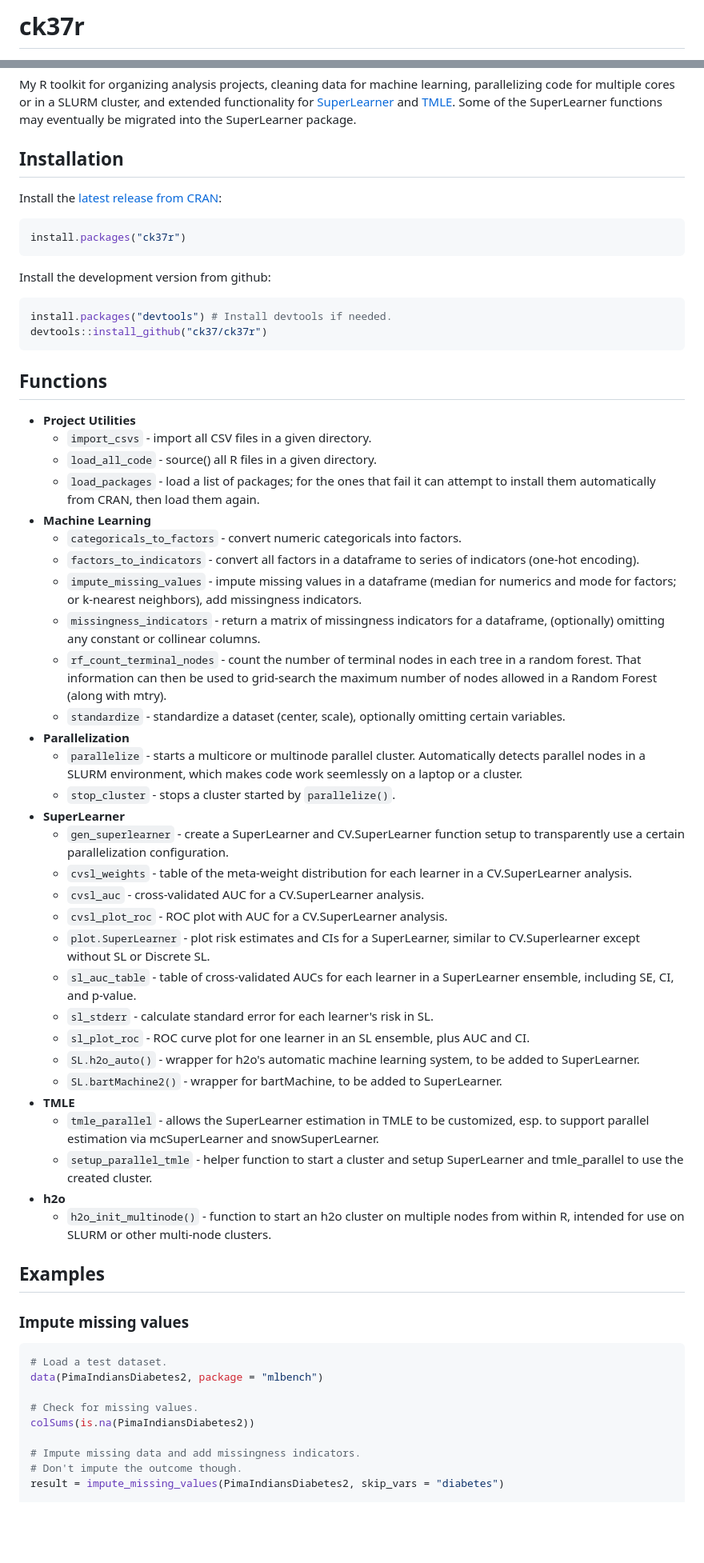
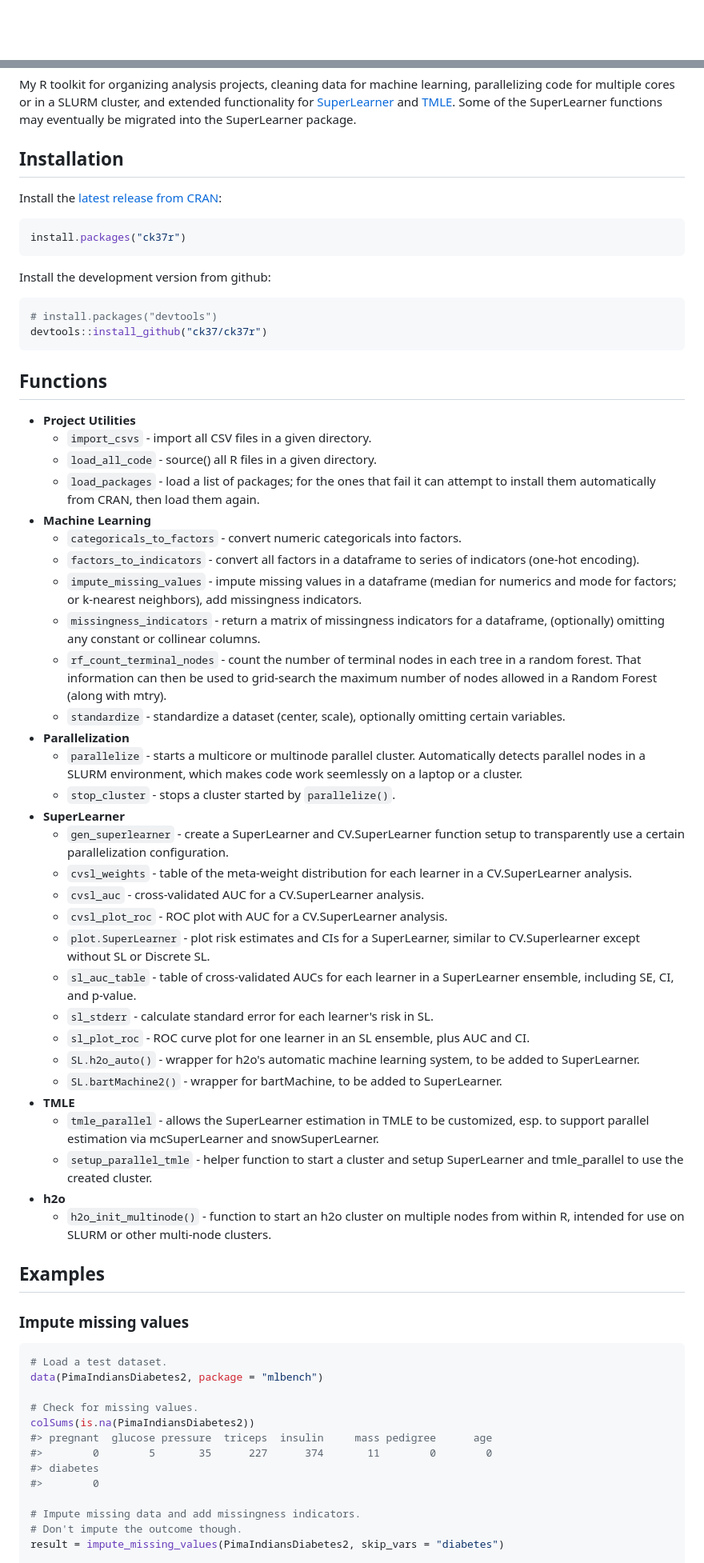
Before and after one commit to ck37/ck37r, a Markdown page: README.md, 2 parts joined by grey strips. Shown: that part at 80% size. Rendered like a GitHub page; blank space fills up the shorter version.

Commit message:
Convert Readme to an Rmd file (thanks rOpenSci)

````diff
--- a/README.md
+++ b/README.md
@@ -1,2 +1 @@
-# ck37r
 
@@ -7,65 +7,71 @@
 
 My R toolkit for organizing analysis projects, cleaning data for machine learning, parallelizing code for multiple cores or in a SLURM cluster, and extended functionality for [SuperLearner](http://github.com/ecpolley/SuperLearner) and [TMLE](github.com/cran/tmle). Some of the SuperLearner functions may eventually be migrated into the SuperLearner package.
 
-## Installation
+Installation
+------------
 
 Install the [latest release from CRAN](https://cran.r-project.org/package=ck37r):
 
-```r
+``` r
 install.packages("ck37r")
 ```
 
 Install the development version from github:
 
-```r
-install.packages("devtools") # Install devtools if needed.
+``` r
+# install.packages("devtools")
 devtools::install_github("ck37/ck37r")
 ```
 
-## Functions
+Functions
+---------
 
-- **Project Utilities**
-    * `import_csvs` - import all CSV files in a given directory.
-    * `load_all_code` - source() all R files in a given directory.
-    * `load_packages` - load a list of packages; for the ones that fail it can attempt to install them automatically from CRAN, then load them again.
-- **Machine Learning**
-    * `categoricals_to_factors` - convert numeric categoricals into factors.
-    * `factors_to_indicators` - convert all factors in a dataframe to series of indicators (one-hot encoding).
-    * `impute_missing_values` - impute missing values in a dataframe (median for numerics and mode for factors; or k-nearest neighbors), add missingness indicators.
-    * `missingness_indicators` - return a matrix of missingness indicators for a dataframe, (optionally) omitting any constant or collinear columns.
-    * `rf_count_terminal_nodes` - count the number of terminal nodes in each tree in a random forest. That information can then be used to grid-search the maximum number of nodes allowed in a Random Forest (along with mtry).
-    * `standardize` - standardize a dataset (center, scale), optionally omitting certain variables.
-- **Parallelization**
-    * `parallelize` - starts a multicore or multinode parallel cluster. Automatically detects parallel nodes in a SLURM environment, which makes code work seemlessly on a laptop or a cluster.
-    * `stop_cluster` - stops a cluster started by `parallelize()`.
-- **SuperLearner**
-    * `gen_superlearner` - create a SuperLearner and CV.SuperLearner function setup to transparently use a certain parallelization configuration.
-    * `cvsl_weights` - table of the meta-weight distribution for each learner in a CV.SuperLearner analysis.
-    * `cvsl_auc` - cross-validated AUC for a CV.SuperLearner analysis.
-    * `cvsl_plot_roc` - ROC plot with AUC for a CV.SuperLearner analysis.
-    * `plot.SuperLearner` - plot risk estimates and CIs for a SuperLearner, similar to CV.Superlearner except without SL or Discrete SL.
-    * `sl_auc_table` - table of cross-validated AUCs for each learner in a SuperLearner ensemble, including SE, CI, and p-value.
-    * `sl_stderr` - calculate standard error for each learner's risk in SL.
-    * `sl_plot_roc` - ROC curve plot for one learner in an SL ensemble, plus AUC and CI.
-    * `SL.h2o_auto()` - wrapper for h2o's automatic machine learning system, to be added to SuperLearner.
-    * `SL.bartMachine2()` - wrapper for bartMachine, to be added to SuperLearner.
-- **TMLE**
-    * `tmle_parallel` - allows the SuperLearner estimation in TMLE to be customized, esp. to support parallel estimation via mcSuperLearner and snowSuperLearner.
-    * `setup_parallel_tmle` - helper function to start a cluster and setup SuperLearner and tmle_parallel to use the created cluster.
-- **h2o**
-    * `h2o_init_multinode()` - function to start an h2o cluster on multiple nodes
-    from within R, intended for use on SLURM or other multi-node clusters.
+-   **Project Utilities**
+    -   `import_csvs` - import all CSV files in a given directory.
+    -   `load_all_code` - source() all R files in a given directory.
+    -   `load_packages` - load a list of packages; for the ones that fail it can attempt to install them automatically from CRAN, then load them again.
+-   **Machine Learning**
+    -   `categoricals_to_factors` - convert numeric categoricals into factors.
+    -   `factors_to_indicators` - convert all factors in a dataframe to series of indicators (one-hot encoding).
+    -   `impute_missing_values` - impute missing values in a dataframe (median for numerics and mode for factors; or k-nearest neighbors), add missingness indicators.
+    -   `missingness_indicators` - return a matrix of missingness indicators for a dataframe, (optionally) omitting any constant or collinear columns.
+    -   `rf_count_terminal_nodes` - count the number of terminal nodes in each tree in a random forest. That information can then be used to grid-search the maximum number of nodes allowed in a Random Forest (along with mtry).
+    -   `standardize` - standardize a dataset (center, scale), optionally omitting certain variables.
+-   **Parallelization**
+    -   `parallelize` - starts a multicore or multinode parallel cluster. Automatically detects parallel nodes in a SLURM environment, which makes code work seemlessly on a laptop or a cluster.
+    -   `stop_cluster` - stops a cluster started by `parallelize()`.
+-   **SuperLearner**
+    -   `gen_superlearner` - create a SuperLearner and CV.SuperLearner function setup to transparently use a certain parallelization configuration.
+    -   `cvsl_weights` - table of the meta-weight distribution for each learner in a CV.SuperLearner analysis.
+    -   `cvsl_auc` - cross-validated AUC for a CV.SuperLearner analysis.
+    -   `cvsl_plot_roc` - ROC plot with AUC for a CV.SuperLearner analysis.
+    -   `plot.SuperLearner` - plot risk estimates and CIs for a SuperLearner, similar to CV.Superlearner except without SL or Discrete SL.
+    -   `sl_auc_table` - table of cross-validated AUCs for each learner in a SuperLearner ensemble, including SE, CI, and p-value.
+    -   `sl_stderr` - calculate standard error for each learner's risk in SL.
+    -   `sl_plot_roc` - ROC curve plot for one learner in an SL ensemble, plus AUC and CI.
+    -   `SL.h2o_auto()` - wrapper for h2o's automatic machine learning system, to be added to SuperLearner.
+    -   `SL.bartMachine2()` - wrapper for bartMachine, to be added to SuperLearner.
+-   **TMLE**
+    -   `tmle_parallel` - allows the SuperLearner estimation in TMLE to be customized, esp. to support parallel estimation via mcSuperLearner and snowSuperLearner.
+    -   `setup_parallel_tmle` - helper function to start a cluster and setup SuperLearner and tmle\_parallel to use the created cluster.
+-   **h2o**
+    -   `h2o_init_multinode()` - function to start an h2o cluster on multiple nodes from within R, intended for use on SLURM or other multi-node clusters.
 
-## Examples
+Examples
+--------
 
 ### Impute missing values
 
-```r
+``` r
 # Load a test dataset.
 data(PimaIndiansDiabetes2, package = "mlbench")
 
 # Check for missing values.
 colSums(is.na(PimaIndiansDiabetes2))
+#> pregnant  glucose pressure  triceps  insulin     mass pedigree      age
+#>        0        5       35      227      374       11        0        0
+#> diabetes
+#>        0
 
 # Impute missing data and add missingness indicators.
 # Don't impute the outcome though.
````
Also changed, not shown: other parts of README.md (+126 -22 lines), images/README-cvsl_plot_roc-1.png (added), images/README-plot.sl-1.png (added), images/README-sl_plot_roc-1.png (added), 2 other files.
